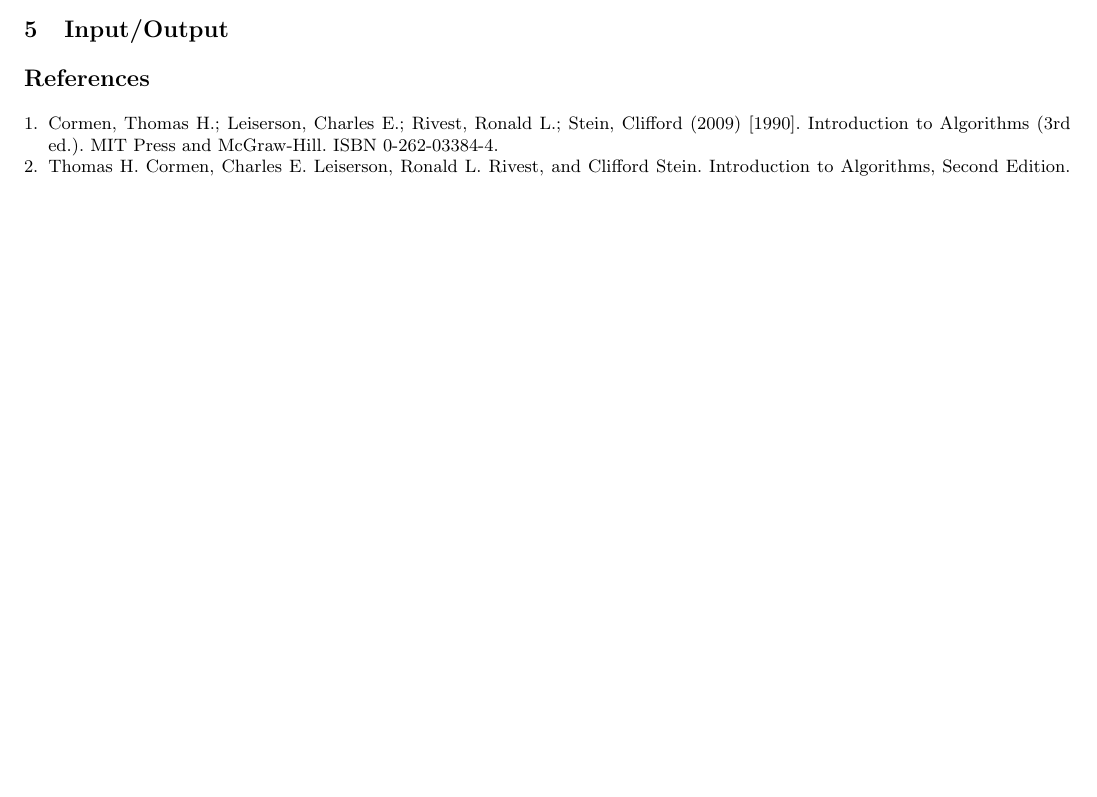
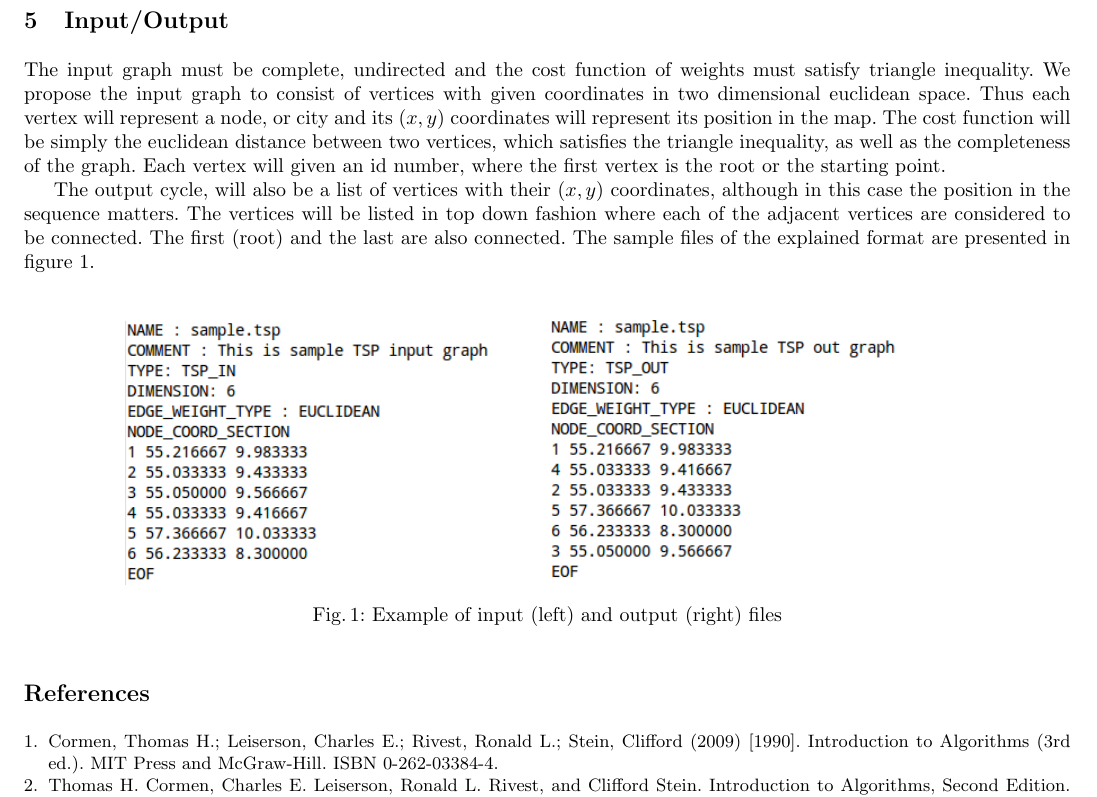
Before and after one commit to Jakub-Ciecierski/AZ, a LaTeX paper (doc/startup/typeins_final.tex): part of page 3 of 3 before the commit and part of page 4 of 4 after it, cut so that both start at the same text, the shorter picture padded with empty space. Compiled offline with pdfLaTeX.

Commit message:
Added I/O samples

```diff
--- a/doc/startup/typeins_final.tex
+++ b/doc/startup/typeins_final.tex
@@ -503,6 +503,17 @@ TODO
 %---------------------------------------------------------------------
 %---------------------------------------------------------------------
 \section{Input/Output}
+The input graph must be complete, undirected and the cost function of weights must satisfy triangle inequality. We propose the input graph to consist of vertices with given coordinates in two dimensional euclidean space. Thus each vertex will represent a node, or city and its $(x,y)$ coordinates will represent its position in the map. The cost function will be simply the euclidean distance between two vertices, which satisfies the triangle inequality, as well as the completeness of the graph. Each vertex will given an id number, where the first vertex is the root or the starting point.
+
+The output cycle, will also be a list of vertices with their $(x,y)$ coordinates, although in this case the position in the sequence matters. The vertices will be listed in top down fashion where each of the adjacent vertices are considered to be connected. The first (root) and the last are also connected. The sample files of the explained format are presented in figure~\ref{fig:io}.
+
+\begin{figure}[H]
+    \includegraphics[width=0.4\textwidth]{res/tsp_input.png}
+    \includegraphics[width=0.4\textwidth]{res/tsp_out.png}
+
+    \caption{Example of input (left) and output (right) files}
+    \label{fig:io}
+\end{figure}
 
 
 \begin{thebibliography}{4}
```
Also changed, not shown: doc/startup/res/tsp_input.png (added), doc/startup/res/tsp_out.png (added).
